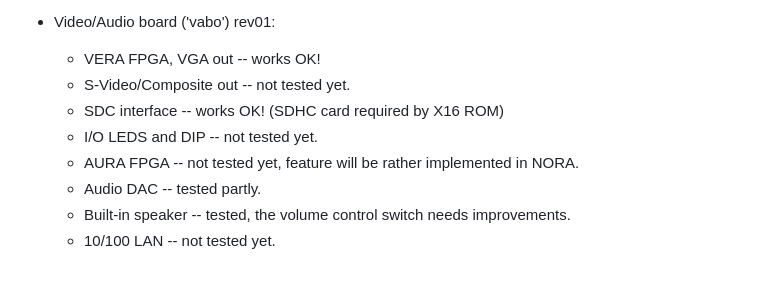
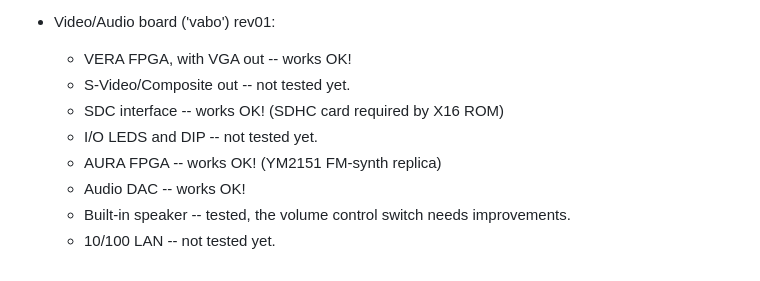
Before and after one commit to jsyk/x65, a Markdown page: README.md, the part around one of its changes. Rendered like a GitHub page.

Commit message:
Update README - status of bringup

```diff
--- a/README.md
+++ b/README.md
@@ -152,11 +152,11 @@ Status of hardware testing
   * Power supply -- works OK, but the PCB layout is suboptimal, needs improvements.
 
 * Video/Audio board ('vabo') rev01:
-  * VERA FPGA, VGA out -- works OK!
+  * VERA FPGA, with VGA out -- works OK!
   * S-Video/Composite out -- not tested yet.
   * SDC interface -- works OK! (SDHC card required by X16 ROM)
   * I/O LEDS and DIP -- not tested yet.
-  * AURA FPGA -- not tested yet, feature will be rather implemented in NORA.
-  * Audio DAC -- tested partly.
+  * AURA FPGA -- works OK! (YM2151 FM-synth replica)
+  * Audio DAC -- works OK!
   * Built-in speaker -- tested, the volume control switch needs improvements.
   * 10/100 LAN -- not tested yet.
```
Also changed, not shown: other parts of README.md (+1 -1 lines).
